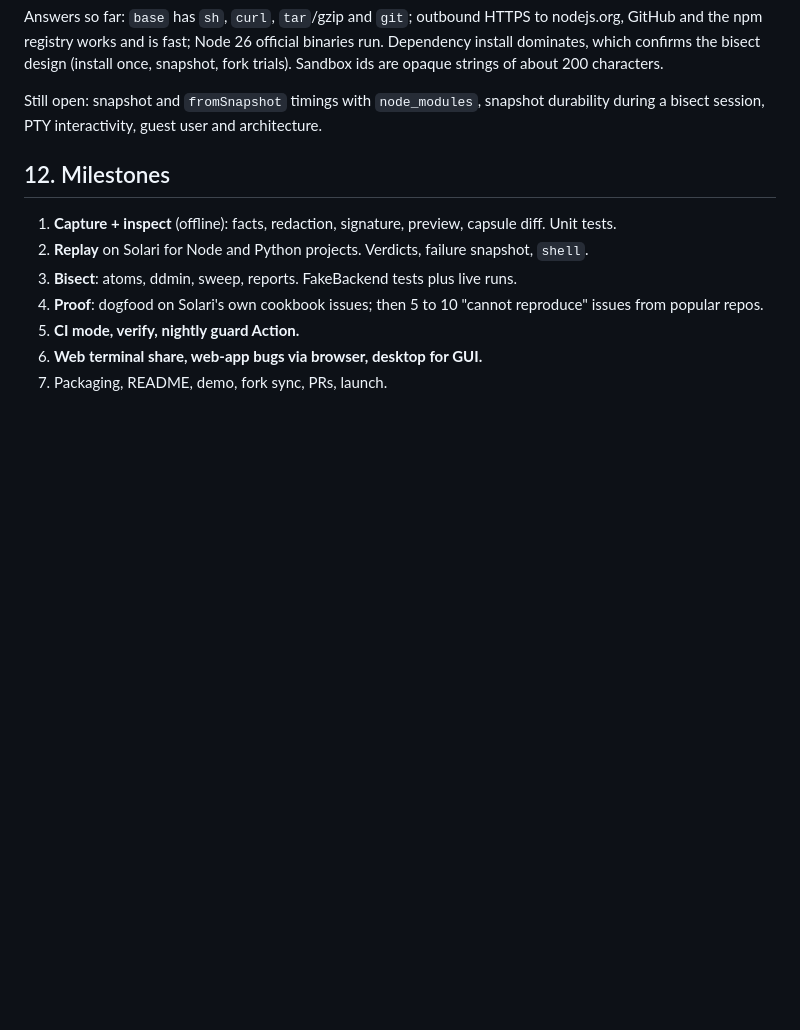
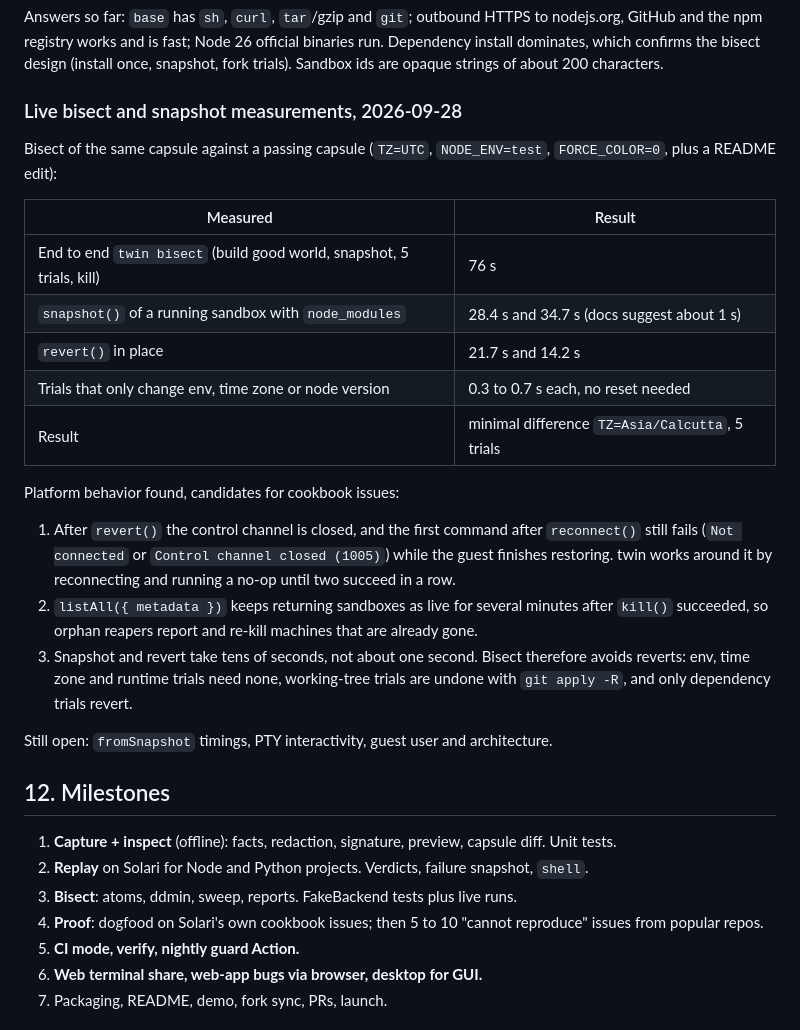
Before and after one commit to crypticsaiyan/twin, a Markdown page: DESIGN.md, the part around the change. Rendered like a GitHub page; blank space fills up the shorter version.

Commit message:
docs: record live bisect, snapshot and revert measurements

```diff
--- a/DESIGN.md
+++ b/DESIGN.md
@@ -261,7 +261,25 @@ Capsule: a time-zone-dependent assertion in `sindresorhus/is-plain-obj@666df7c`,
 
 Answers so far: `base` has `sh`, `curl`, `tar`/gzip and `git`; outbound HTTPS to nodejs.org, GitHub and the npm registry works and is fast; Node 26 official binaries run. Dependency install dominates, which confirms the bisect design (install once, snapshot, fork trials). Sandbox ids are opaque strings of about 200 characters.
 
-Still open: snapshot and `fromSnapshot` timings with `node_modules`, snapshot durability during a bisect session, PTY interactivity, guest user and architecture.
+### Live bisect and snapshot measurements, 2026-09-28
+
+Bisect of the same capsule against a passing capsule (`TZ=UTC`, `NODE_ENV=test`, `FORCE_COLOR=0`, plus a README edit):
+
+| Measured | Result |
+|---|---|
+| End to end `twin bisect` (build good world, snapshot, 5 trials, kill) | 76 s |
+| `snapshot()` of a running sandbox with `node_modules` | 28.4 s and 34.7 s (docs suggest about 1 s) |
+| `revert()` in place | 21.7 s and 14.2 s |
+| Trials that only change env, time zone or node version | 0.3 to 0.7 s each, no reset needed |
+| Result | minimal difference `TZ=Asia/Calcutta`, 5 trials |
+
+Platform behavior found, candidates for cookbook issues:
+
+1. After `revert()` the control channel is closed, and the first command after `reconnect()` still fails (`Not connected` or `Control channel closed (1005)`) while the guest finishes restoring. twin works around it by reconnecting and running a no-op until two succeed in a row.
+2. `listAll({ metadata })` keeps returning sandboxes as live for several minutes after `kill()` succeeded, so orphan reapers report and re-kill machines that are already gone.
+3. Snapshot and revert take tens of seconds, not about one second. Bisect therefore avoids reverts: env, time zone and runtime trials need none, working-tree trials are undone with `git apply -R`, and only dependency trials revert.
+
+Still open: `fromSnapshot` timings, PTY interactivity, guest user and architecture.
 
 ## 12. Milestones
 
```
